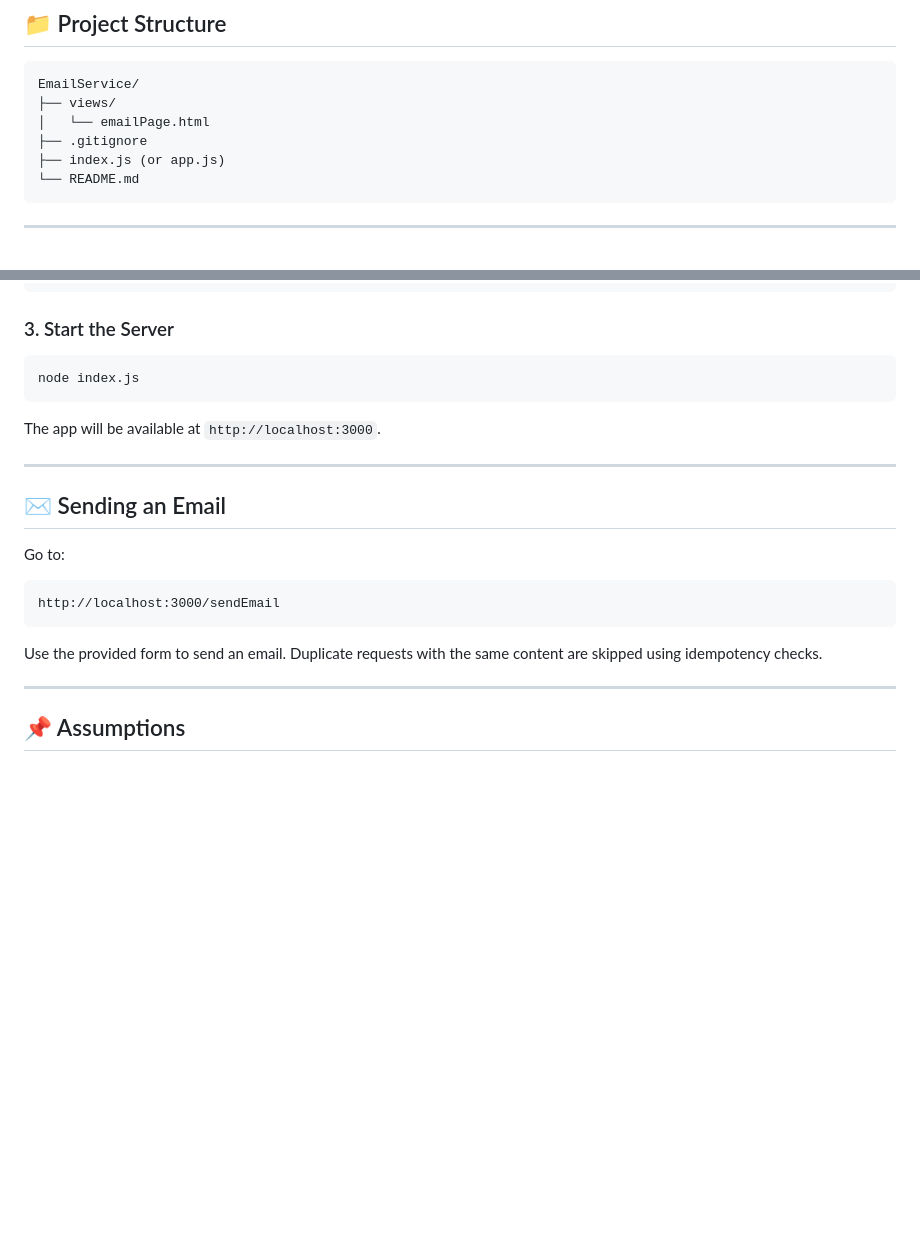
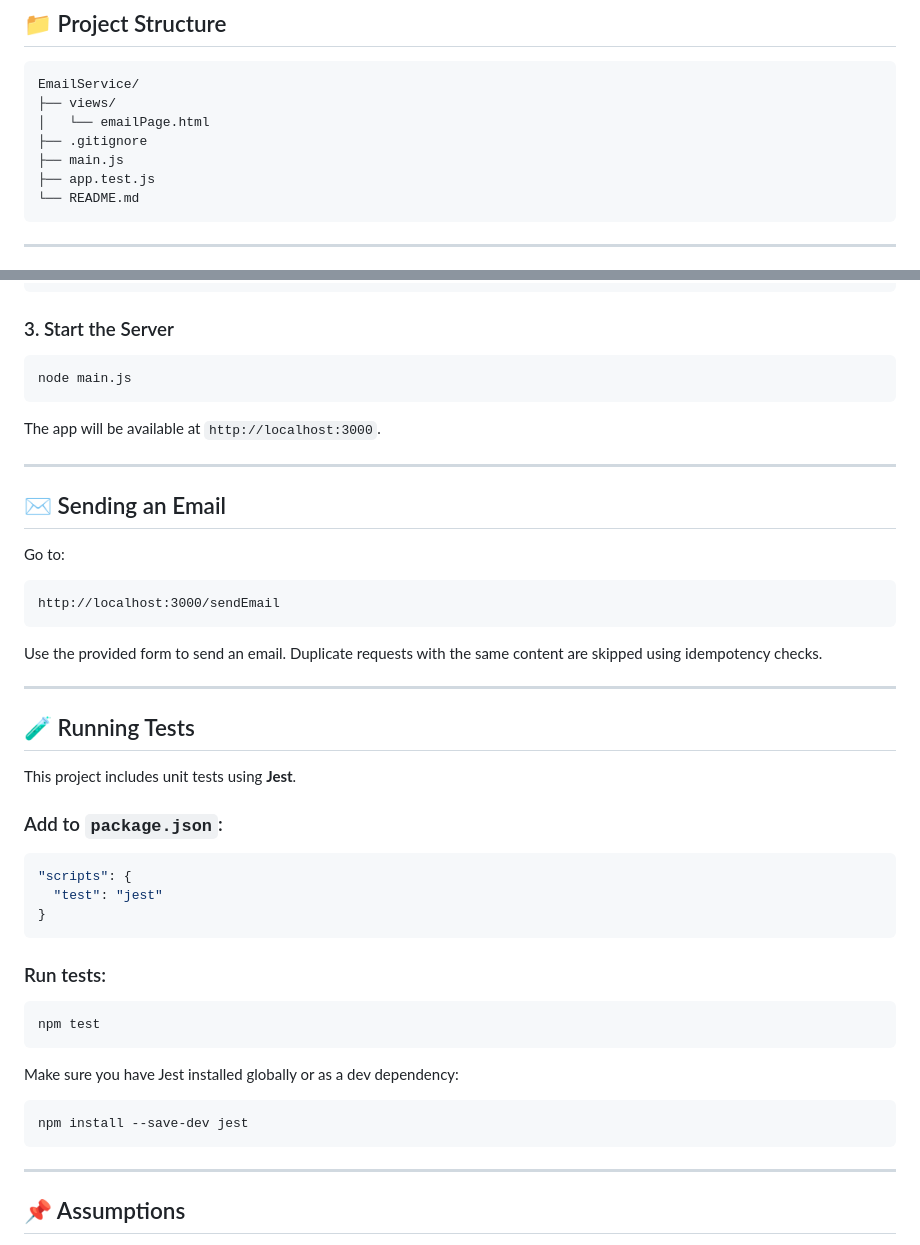
Before and after one commit to AKA-Slim-Shady/Resilient-Email-Service, a Markdown page: README.md, 2 parts joined by grey strips. Rendered like a GitHub page; blank space fills up the shorter version.

````diff
--- a/README.md
+++ b/README.md
@@ -21,7 +21,8 @@ EmailService/
 ├── views/
 │   └── emailPage.html
 ├── .gitignore
-├── index.js (or app.js)
+├── main.js
+├── app.test.js
 └── README.md
 ```
 
@@ -45,7 +46,7 @@ npm install
 ### 3. Start the Server
 
 ```bash
-node index.js
+node main.js
 ```
 
 The app will be available at `http://localhost:3000`.
@@ -61,6 +62,32 @@ http://localhost:3000/sendEmail
 ```
 
 Use the provided form to send an email. Duplicate requests with the same content are skipped using idempotency checks.
+
+---
+
+## 🧪 Running Tests
+
+This project includes unit tests using **Jest**.
+
+### Add to `package.json`:
+
+```json
+"scripts": {
+  "test": "jest"
+}
+```
+
+### Run tests:
+
+```bash
+npm test
+```
+
+Make sure you have Jest installed globally or as a dev dependency:
+
+```bash
+npm install --save-dev jest
+```
 
 ---
 
````
